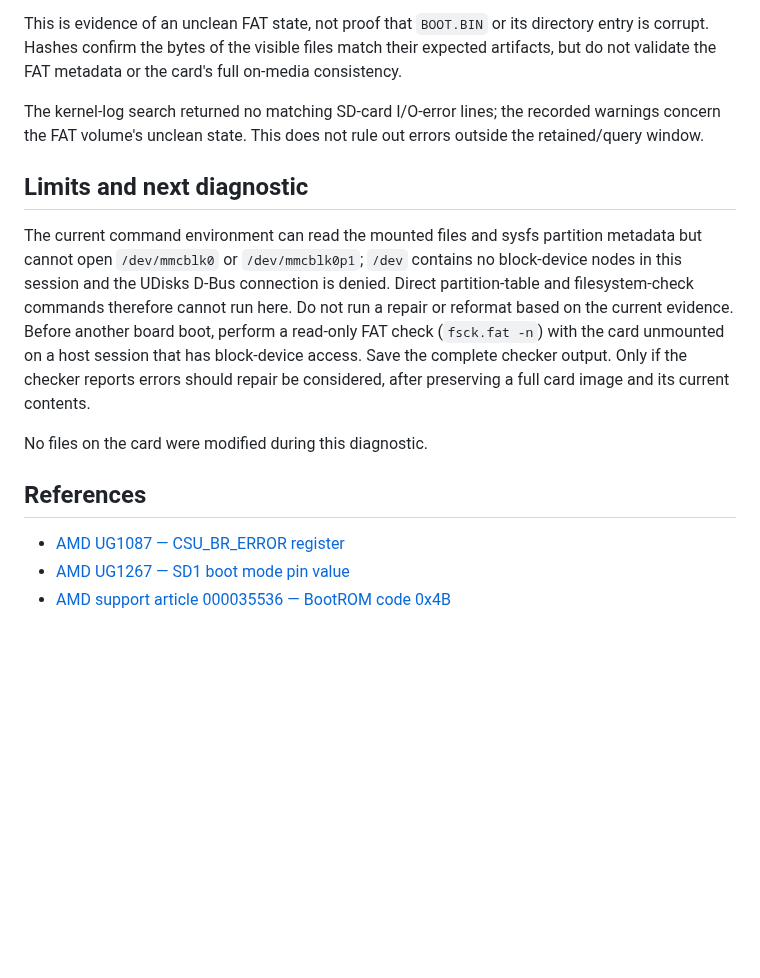
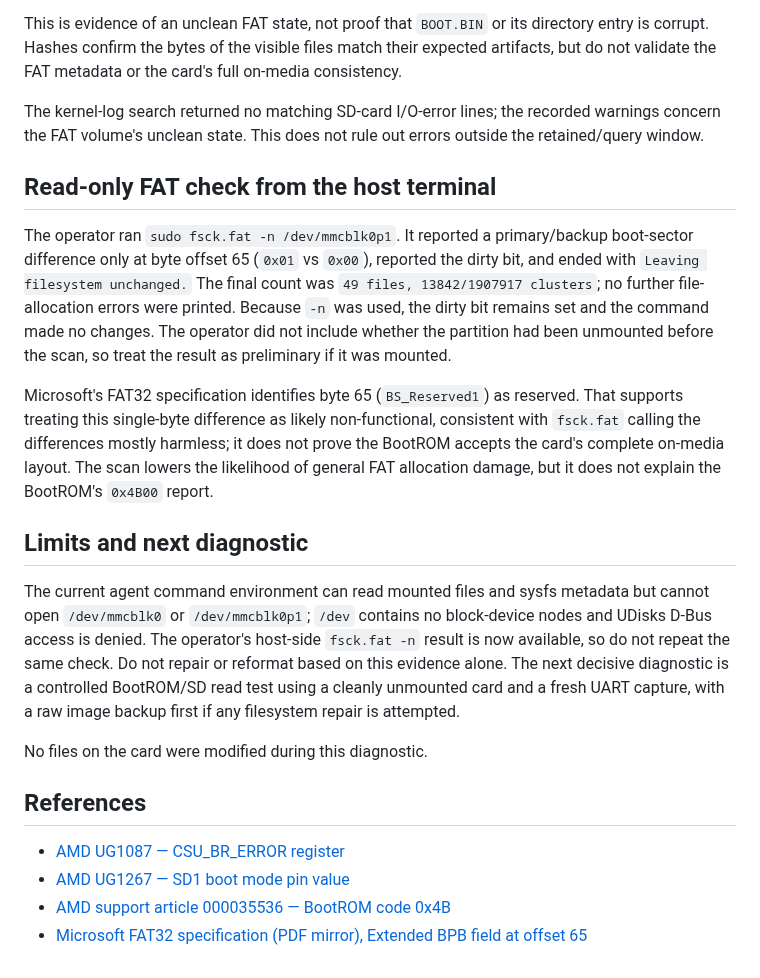
Before and after one commit to jbc0510/spi-soc-research, a Markdown page: results/task2g_card_bootrom_diagnostic_20261017/README.md, the part around the change. GitHub-like rendering; blank space fills up the shorter version.

Commit message:
Add operator FAT check results to boot diagnosis

```diff
--- a/results/task2g_card_bootrom_diagnostic_20261017/README.md
+++ b/results/task2g_card_bootrom_diagnostic_20261017/README.md
@@ -25,9 +25,15 @@ This is evidence of an unclean FAT state, not proof that `BOOT.BIN` or its direc
 
 The kernel-log search returned no matching SD-card I/O-error lines; the recorded warnings concern the FAT volume's unclean state. This does not rule out errors outside the retained/query window.
 
+## Read-only FAT check from the host terminal
+
+The operator ran `sudo fsck.fat -n /dev/mmcblk0p1`. It reported a primary/backup boot-sector difference only at byte offset 65 (`0x01` vs `0x00`), reported the dirty bit, and ended with `Leaving filesystem unchanged.` The final count was `49 files, 13842/1907917 clusters`; no further file-allocation errors were printed. Because `-n` was used, the dirty bit remains set and the command made no changes. The operator did not include whether the partition had been unmounted before the scan, so treat the result as preliminary if it was mounted.
+
+Microsoft's FAT32 specification identifies byte 65 (`BS_Reserved1`) as reserved. That supports treating this single-byte difference as likely non-functional, consistent with `fsck.fat` calling the differences mostly harmless; it does not prove the BootROM accepts the card's complete on-media layout. The scan lowers the likelihood of general FAT allocation damage, but it does not explain the BootROM's `0x4B00` report.
+
 ## Limits and next diagnostic
 
-The current command environment can read the mounted files and sysfs partition metadata but cannot open `/dev/mmcblk0` or `/dev/mmcblk0p1`; `/dev` contains no block-device nodes in this session and the UDisks D-Bus connection is denied. Direct partition-table and filesystem-check commands therefore cannot run here. Do not run a repair or reformat based on the current evidence. Before another board boot, perform a read-only FAT check (`fsck.fat -n`) with the card unmounted on a host session that has block-device access. Save the complete checker output. Only if the checker reports errors should repair be considered, after preserving a full card image and its current contents.
+The current agent command environment can read mounted files and sysfs metadata but cannot open `/dev/mmcblk0` or `/dev/mmcblk0p1`; `/dev` contains no block-device nodes and UDisks D-Bus access is denied. The operator's host-side `fsck.fat -n` result is now available, so do not repeat the same check. Do not repair or reformat based on this evidence alone. The next decisive diagnostic is a controlled BootROM/SD read test using a cleanly unmounted card and a fresh UART capture, with a raw image backup first if any filesystem repair is attempted.
 
 No files on the card were modified during this diagnostic.
 
@@ -36,3 +42,4 @@ No files on the card were modified during this diagnostic.
 - [AMD UG1087 — CSU_BR_ERROR register](https://docs.amd.com/r/en-US/ug1087-zynq-ultrascale-registers/CSU_BR_ERROR-PMU_GLOBAL-Register?contentId=GlaVzNfJeAhgKU8ebnisfQ)
 - [AMD UG1267 — SD1 boot mode pin value](https://docs.amd.com/api/khub/documents/g76en4BfB6qIp2gHDRkQxg/content)
 - [AMD support article 000035536 — BootROM code 0x4B](https://adaptivesupport.amd.com/s/article/000035536?language=en_US)
+- [Microsoft FAT32 specification (PDF mirror), Extended BPB field at offset 65](https://www.scs.stanford.edu/~zyedidia/docs/_other/fat.pdf)
```
